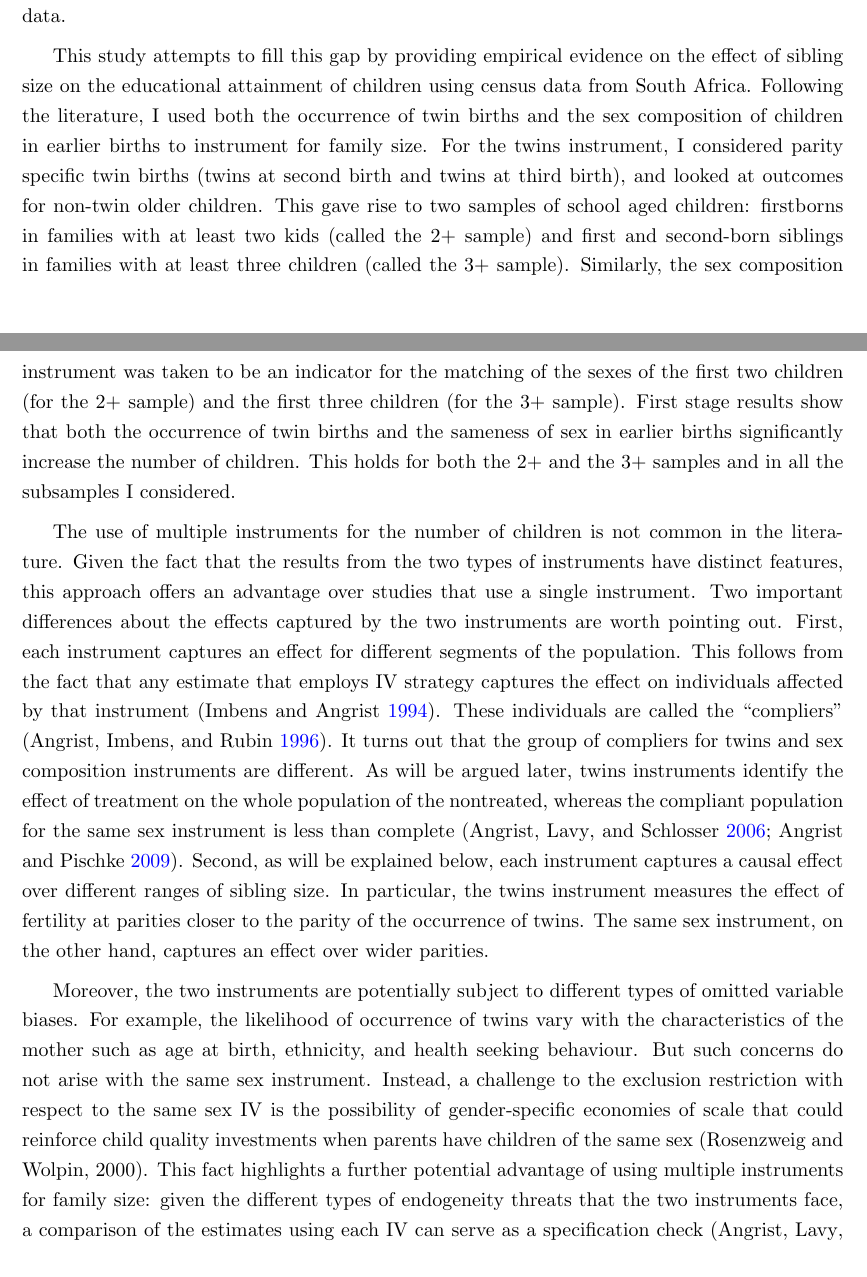
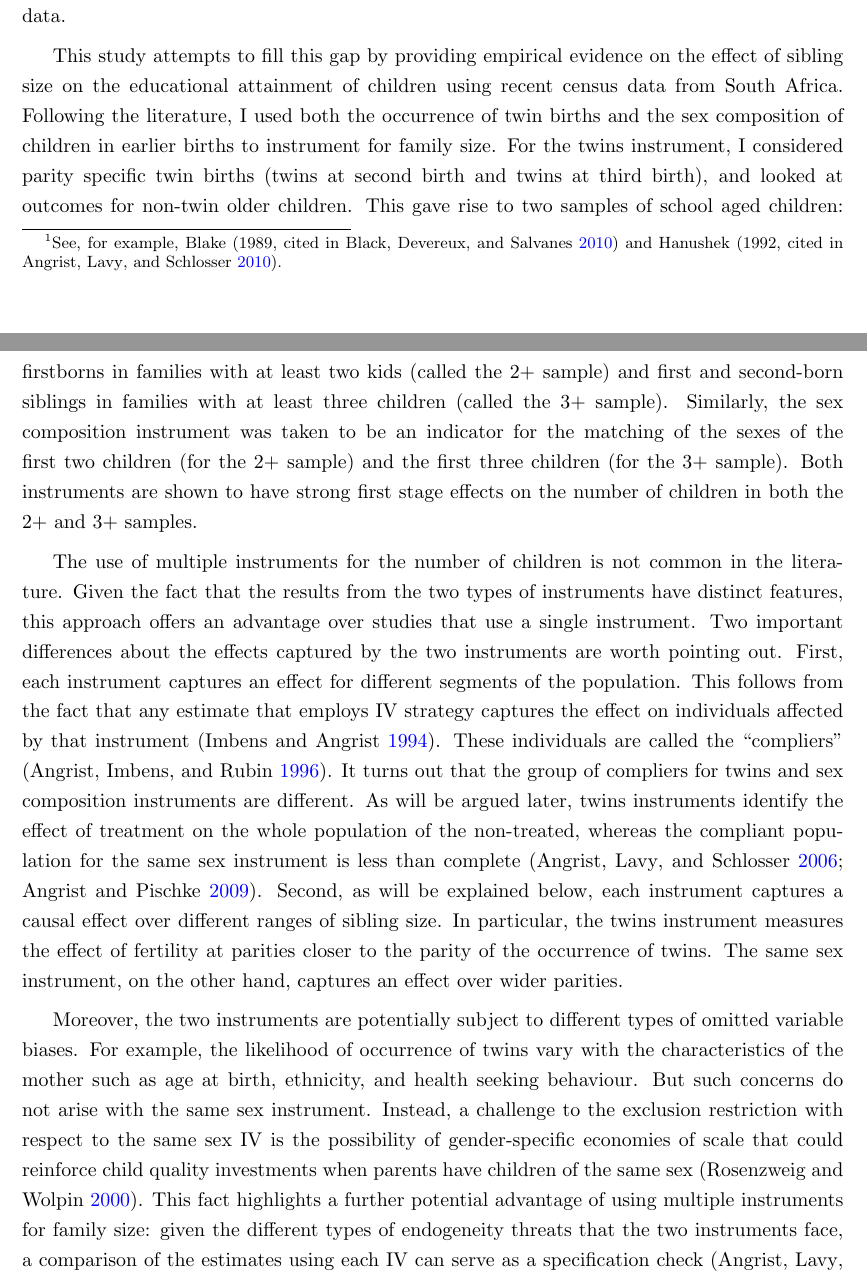
Before and after one commit to lemitaye/MScED_Dissertation, a LaTeX thesis (tex/MScED_Dissertation.tex, which reads tex/intro.tex): two parts of pages 5 and 6 of 34, joined at a grey line, cut so that both start at the same text. Compiled offline with pdfLaTeX.

Commit message:
edited intro

```diff
--- a/tex/intro.tex
+++ b/tex/intro.tex
@@ -3,15 +3,15 @@
 
 The question of how family size affects outcomes for children has received considerable attention in the literature on fertility. The quantity-quality model, introduced by \textcite{Becker1960} and formalized in \textcite{Becker1973} and \textcite{Becker1976}, predicts that there is a trade-off between the number (quantity) of children and their “quality”. Using a utility maximization framework, the model shows that the cost or shadow price of quality increases as the number of children increases, and vice versa; this generates a trade-off between quality and quantity. One implication of this is that an increase in the number of children, keeping other factors fixed, will lower investment per child and result in children of lower quality.
 
-Early empirical evidence on the quantity-quality relationship relied on showing a negative association between family size and outcomes for children (usually education).  However, taking these results to be evidence of a causal relationship is challenging because family size is endogenous; the number of children that parents desire to have is related to both observed and unobserved characteristics of the parents that also affect child outcomes \parencite{Black2010}. For instance, childbearing decisions are affected by the education of the parents, their earning potential, career ambition, lifestyle, and expectations about the benefits and costs of having a child \parencite{Angrist2006,oberg_casual_2021}. These are factors that also affect how much parents invest in the human capital of their children. Since most of these factors are unobserved or even unobservable, naïve attempts to estimate effect, such as ordinary least squares (OLS) regression, are likely to suffer from omitted variable bias \parencite{oberg_casual_2021}.
+Early empirical evidence on the quantity-quality relationship relied on showing a negative association between family size and outcomes for children (usually education).\footnote{See, for example, Blake (1989, \cite[cited in][]{Black2010}) and Hanushek (1992, \cite[cited in][]{angrist_multiple_2010}).}  However, taking these results to be evidence of a causal relationship is challenging because family size is endogenous; the number of children that parents desire to have is related to both observed and unobserved characteristics of the parents that also affect child outcomes \parencite{Black2010}. For instance, childbearing decisions are affected by the education of the parents, their earning potential, career ambition, lifestyle, and expectations about the benefits and costs of having a child \parencite{Angrist2006,oberg_casual_2021}. These are factors that also affect how much parents invest in the human capital of their children. Since most of these factors are unobserved or even unobservable, naïve attempts to estimate effect, such as ordinary least squares (OLS) regression, are likely to suffer from omitted variable bias \parencite{oberg_casual_2021}.
 
 Studies that tried to uncover the causal effect of fertility on individual outcomes have therefore tried to exploit “natural experiments” that lead to an exogeneous increase in family size. The two well known examples of such natural experiments used as the basis for instrumental variables estimation in the literature are the birth of twins and the sex composition of older siblings (given a preference for mixed-sex siblings, parents are more likely to have another child if the sex of the first two/three children is the same). However, the majority of previous research that use either or both of these instruments were conducted in a high-income or middle-income country setting. Despite the fact that family planning policies are a more important issue in poorer countries, there is a paucity of relevant empirical evidence coming from these countries. In particular, there are very few studies on this topic from Africa, largely due to the lack of data.
 
-This study attempts to fill this gap by providing empirical evidence on the effect of sibling size on the educational attainment of children using census data from South Africa. Following the literature, I used both the occurrence of twin births and the sex composition of children in earlier births to instrument for family size. For the twins instrument, I considered parity specific twin births (twins at second birth and twins at third birth), and looked at outcomes for non-twin older children. This gave rise to two samples of school aged children: firstborns in families with at least two kids (called the 2+ sample) and first and second-born siblings in families with at least three children (called the 3+ sample). Similarly, the sex composition instrument was taken to be an indicator for the matching of the sexes of the first two children (for the 2+ sample) and the first three children (for the 3+ sample). First stage results show that both the occurrence of twin births and the sameness of sex in earlier births significantly increase the number of children. This holds for both the 2+ and the 3+ samples and in all the subsamples I considered.
+This study attempts to fill this gap by providing empirical evidence on the effect of sibling size on the educational attainment of children using recent census data from South Africa. Following the literature, I used both the occurrence of twin births and the sex composition of children in earlier births to instrument for family size. For the twins instrument, I considered parity specific twin births (twins at second birth and twins at third birth), and looked at outcomes for non-twin older children. This gave rise to two samples of school aged children: firstborns in families with at least two kids (called the 2+ sample) and first and second-born siblings in families with at least three children (called the 3+ sample). Similarly, the sex composition instrument was taken to be an indicator for the matching of the sexes of the first two children (for the 2+ sample) and the first three children (for the 3+ sample). Both instruments are shown to have strong first stage effects on the number of children in both the 2+ and 3+ samples.
 
-The use of multiple instruments for the number of children is not common in the literature. Given the fact that the results from the two types of instruments have distinct features, this approach offers an advantage over studies that use a single instrument. Two important differences about the effects captured by the two instruments are worth pointing out. First, each instrument captures an effect for different segments of the population. This follows from the fact that any estimate that employs IV strategy captures the effect on individuals affected by that instrument \parencite{imbens_identification_1994}. These individuals are called the \enquote{compliers} \parencite{angrist_identification_1996}. It turns out that the group of compliers for twins and sex composition instruments are different. As will be argued later, twins instruments identify the effect of treatment on the whole population of the nontreated, whereas the compliant population for the same sex instrument is less than complete \parencite{Angrist2006,Angrist2009}. Second, as will be explained below, each instrument captures a causal effect over different ranges of sibling size. In particular, the twins instrument measures the effect of fertility at parities closer to the parity of the occurrence of twins. The same sex instrument, on the other hand, captures an effect over wider parities.
+The use of multiple instruments for the number of children is not common in the literature. Given the fact that the results from the two types of instruments have distinct features, this approach offers an advantage over studies that use a single instrument. Two important differences about the effects captured by the two instruments are worth pointing out. First, each instrument captures an effect for different segments of the population. This follows from the fact that any estimate that employs IV strategy captures the effect on individuals affected by that instrument \parencite{imbens_identification_1994}. These individuals are called the \enquote{compliers} \parencite{angrist_identification_1996}. It turns out that the group of compliers for twins and sex composition instruments are different. As will be argued later, twins instruments identify the effect of treatment on the whole population of the non-treated, whereas the compliant population for the same sex instrument is less than complete \parencite{Angrist2006,Angrist2009}. Second, as will be explained below, each instrument captures a causal effect over different ranges of sibling size. In particular, the twins instrument measures the effect of fertility at parities closer to the parity of the occurrence of twins. The same sex instrument, on the other hand, captures an effect over wider parities.
 
-Moreover, the two instruments are potentially subject to different types of omitted variable biases. For example, the likelihood of occurrence of twins vary with the characteristics of the mother such as age at birth, ethnicity, and health seeking behaviour. But such concerns do not arise with the same sex instrument. Instead, a challenge to the exclusion restriction with respect to the same sex IV is the possibility of gender-specific economies of scale that could reinforce child quality investments when parents have children of the same sex (Rosenzweig and Wolpin, 2000). This fact highlights a further potential advantage of using multiple instruments for family size: given the different types of endogeneity threats that the two instruments face, a comparison of the estimates using each IV can serve as a specification check \parencite{angrist_multiple_2010}.
+Moreover, the two instruments are potentially subject to different types of omitted variable biases. For example, the likelihood of occurrence of twins vary with the characteristics of the mother such as age at birth, ethnicity, and health seeking behaviour. But such concerns do not arise with the same sex instrument. Instead, a challenge to the exclusion restriction with respect to the same sex IV is the possibility of gender-specific economies of scale that could reinforce child quality investments when parents have children of the same sex \parencite{rosenzweig_natural_2000}. This fact highlights a further potential advantage of using multiple instruments for family size: given the different types of endogeneity threats that the two instruments face, a comparison of the estimates using each IV can serve as a specification check \parencite{angrist_multiple_2010}.
 
 Because of limitations on the data, the study focuses on immediate short run outcomes that relate to the schooling of children. In particular, it focuses on the grade achievement of children by the time of the census. Two variables that measure educational attainment were constructed taking into account institutional factors that could cause a variation in the grade level achieved by a child at a particular age. The first is an educational attainment index, a continuous variable that measures whether each child is at, above, or below the “appropriate” grade, and the second is an indicator for whether the child is lagging behind in grade relative to his/her peers. Moreover, two more intermediate variables were considered: whether the child attends a private school and the labour force participation status of the mother. These can be considered as inputs into child quality that reflect investment in children’s human capital \parencite{caceres-delpiano_impacts_2006}.
 
```
Also changed, not shown: tex/MScED_Dissertation.tex (+0 -1 lines), tex/intro.tex (2 more changed lines).
